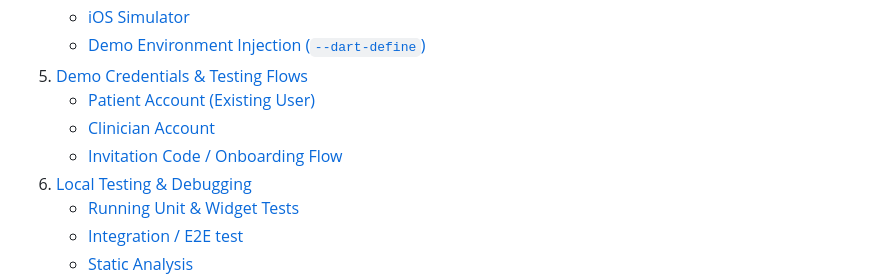
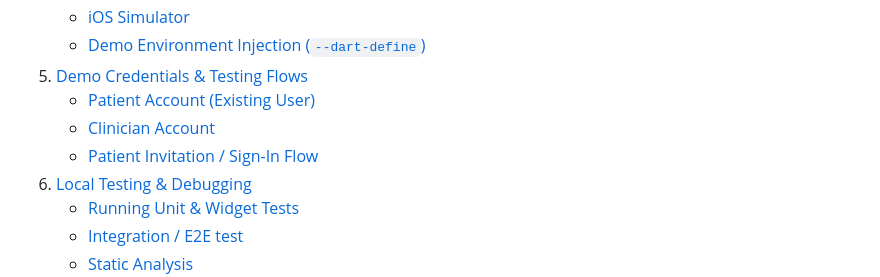
Before and after one commit to FlaviusBurghilaOPIT/uep2026, a Markdown page: mobile/README.md, the part around the change. Drawn GitHub-style.

Commit message:
docs(mobile): fix stale table-of-contents anchor after heading rename
The "Invitation Code / Onboarding Flow" heading was renamed to "Patient
Invitation / Sign-In Flow" but the ToC entry above it was left pointing
at the old, now-dead anchor.

```diff
--- a/mobile/README.md
+++ b/mobile/README.md
@@ -17,7 +17,7 @@ A cross-platform Flutter application for post-surgery patient companion, medicat
 5. [Demo Credentials & Testing Flows](#demo-credentials--testing-flows)
    - [Patient Account (Existing User)](#patient-account-existing-user)
    - [Clinician Account](#clinician-account)
-   - [Invitation Code / Onboarding Flow](#invitation-code--onboarding-flow)
+   - [Patient Invitation / Sign-In Flow](#patient-invitation--sign-in-flow)
 6. [Local Testing & Debugging](#local-testing--debugging)
    - [Running Unit & Widget Tests](#running-unit--widget-tests)
    - [Integration / E2E test](#integration--e2e-test)
```
